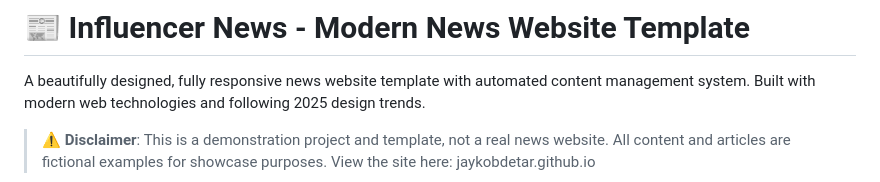
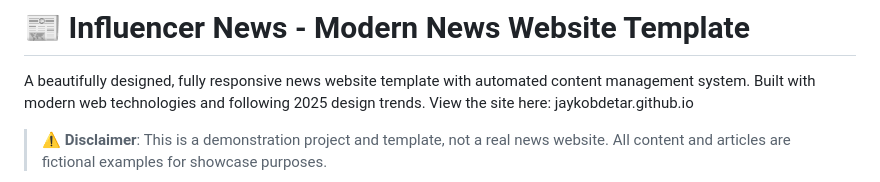
Before and after one commit to jaykobdetar/Template_News_Site, a Markdown page: readme.md, the part around the change. Drawn GitHub-style.

```diff
--- a/readme.md
+++ b/readme.md
@@ -1,11 +1,8 @@
 # 📰 Influencer News - Modern News Website Template
 
 A beautifully designed, fully responsive news website template with automated content management system. Built with modern web technologies and following 2025 design trends.
-
+View the site here: jaykobdetar.github.io
 > **⚠️ Disclaimer**: This is a demonstration project and template, not a real news website. All content and articles are fictional examples for showcase purposes.
-View the site here: jaykobdetar.github.io
->
->
 ![Website Preview](screenshots/article.png)
 ![Website Preview](screenshots/home.png)
 ![Website Preview](screenshots/search.png)
```
